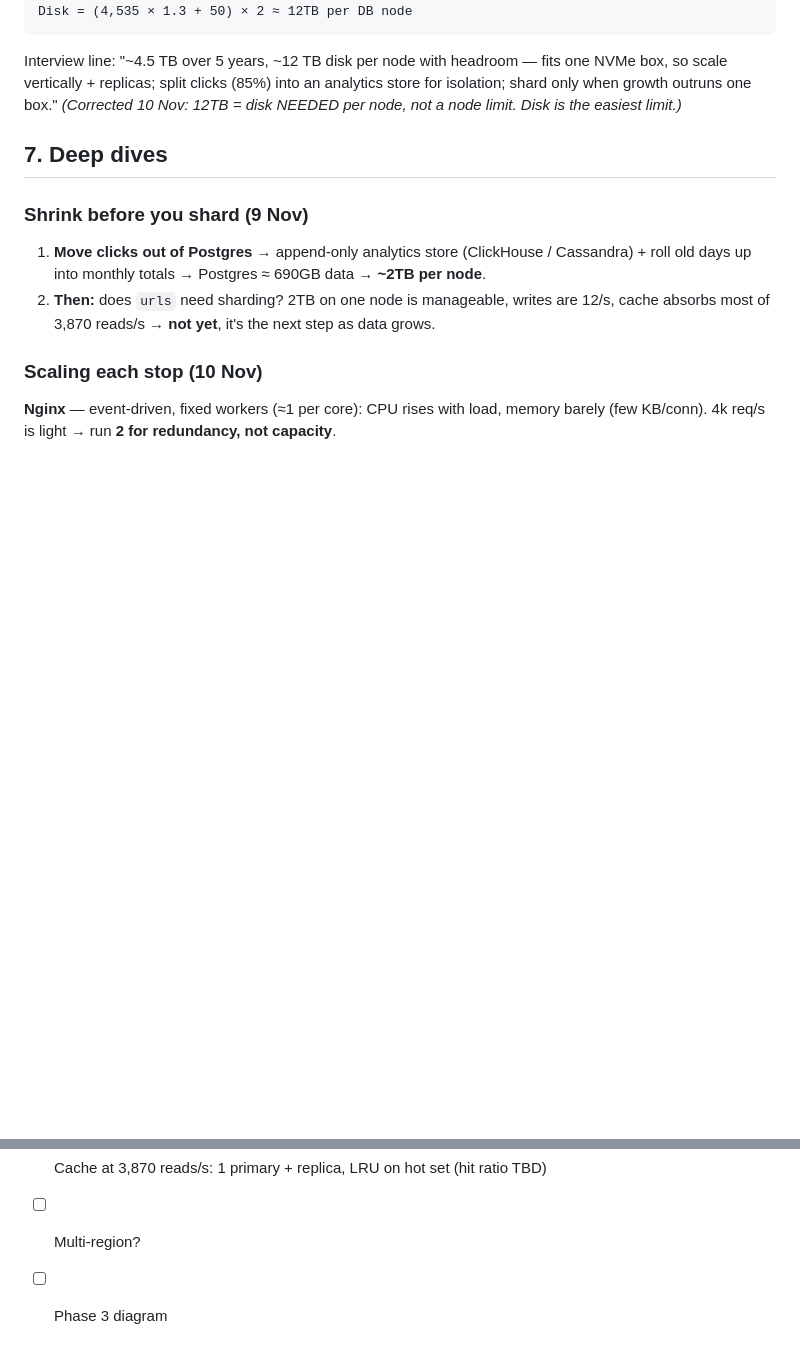
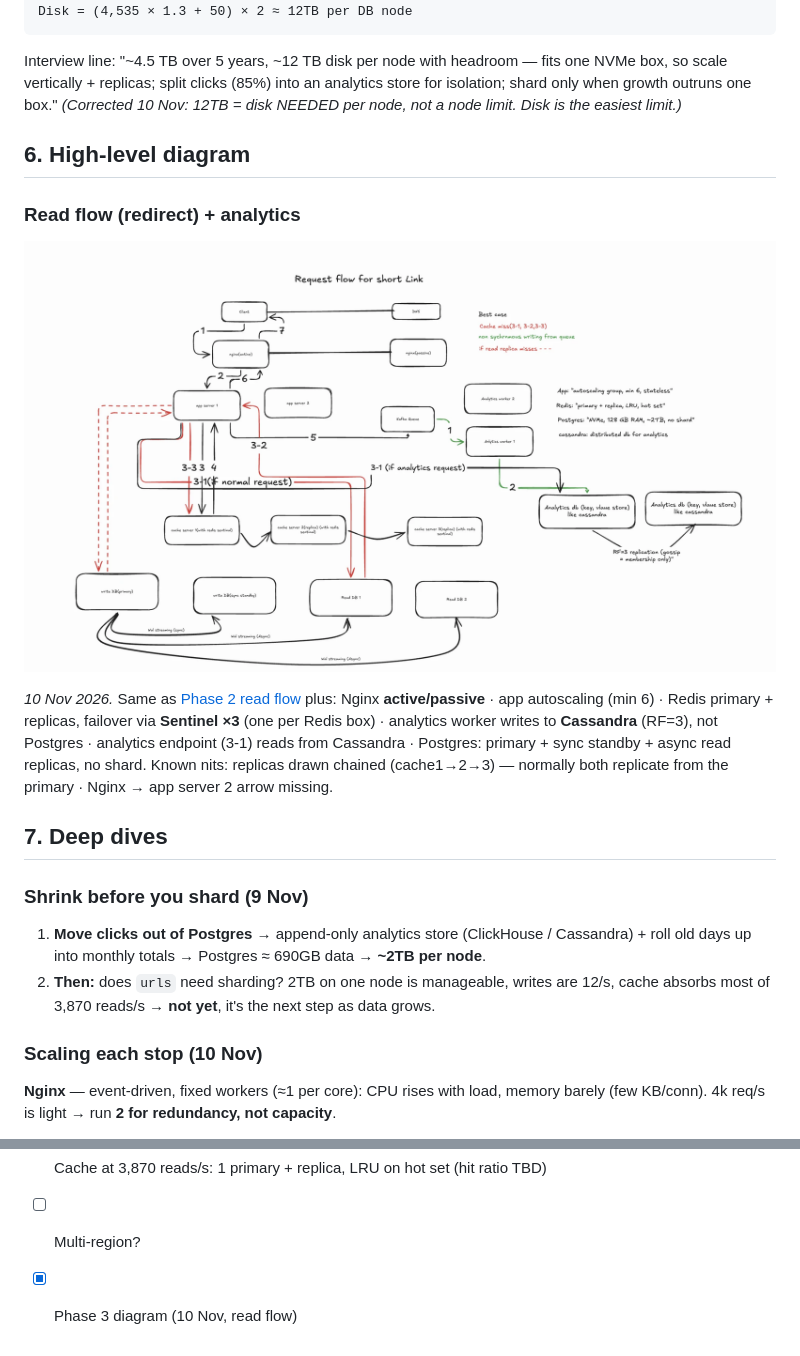
Before and after one commit to rahulpoluri/system-design-practice, a Markdown page: 01-url-shortener/phase-3.md, 2 parts joined by grey strips. Rendered like a GitHub page; pictures changed too: 01-url-shortener/phase-3-read-flow.png (added); blank space fills up the shorter version.

Commit message:
ph3: read-flow diagram

````diff
--- a/01-url-shortener/phase-3.md
+++ b/01-url-shortener/phase-3.md
@@ -41,6 +41,13 @@ Disk = (4,535 × 1.3 + 50) × 2 ≈ 12TB per DB node
 ```
 Interview line: "~4.5 TB over 5 years, ~12 TB disk per node with headroom — fits one NVMe box, so scale vertically + replicas; split clicks (85%) into an analytics store for isolation; shard only when growth outruns one box."
 _(Corrected 10 Nov: 12TB = disk NEEDED per node, not a node limit. Disk is the easiest limit.)_
+
+## 6. High-level diagram
+### Read flow (redirect) + analytics
+![Phase 3 read flow](phase-3-read-flow.png)
+
+*10 Nov 2026.* Same as [Phase 2 read flow](phase-2-read-flow.png) plus: Nginx **active/passive** · app autoscaling (min 6) · Redis primary + replicas, failover via **Sentinel ×3** (one per Redis box) · analytics worker writes to **Cassandra** (RF=3), not Postgres · analytics endpoint (3-1) reads from Cassandra · Postgres: primary + sync standby + async read replicas, no shard.
+Known nits: replicas drawn chained (cache1→2→3) — normally both replicate from the primary · Nginx → app server 2 arrow missing.
 
 ## 7. Deep dives
 
@@ -103,4 +110,4 @@ Interview line: *"I shard when storage, RAM or write load outgrow one node — n
 - [ ] ID generation without one central counter (range allocation per server)
 - [x] Cache at 3,870 reads/s: 1 primary + replica, LRU on hot set (hit ratio TBD)
 - [ ] Multi-region?
-- [ ] Phase 3 diagram
+- [x] Phase 3 diagram (10 Nov, read flow)
````
